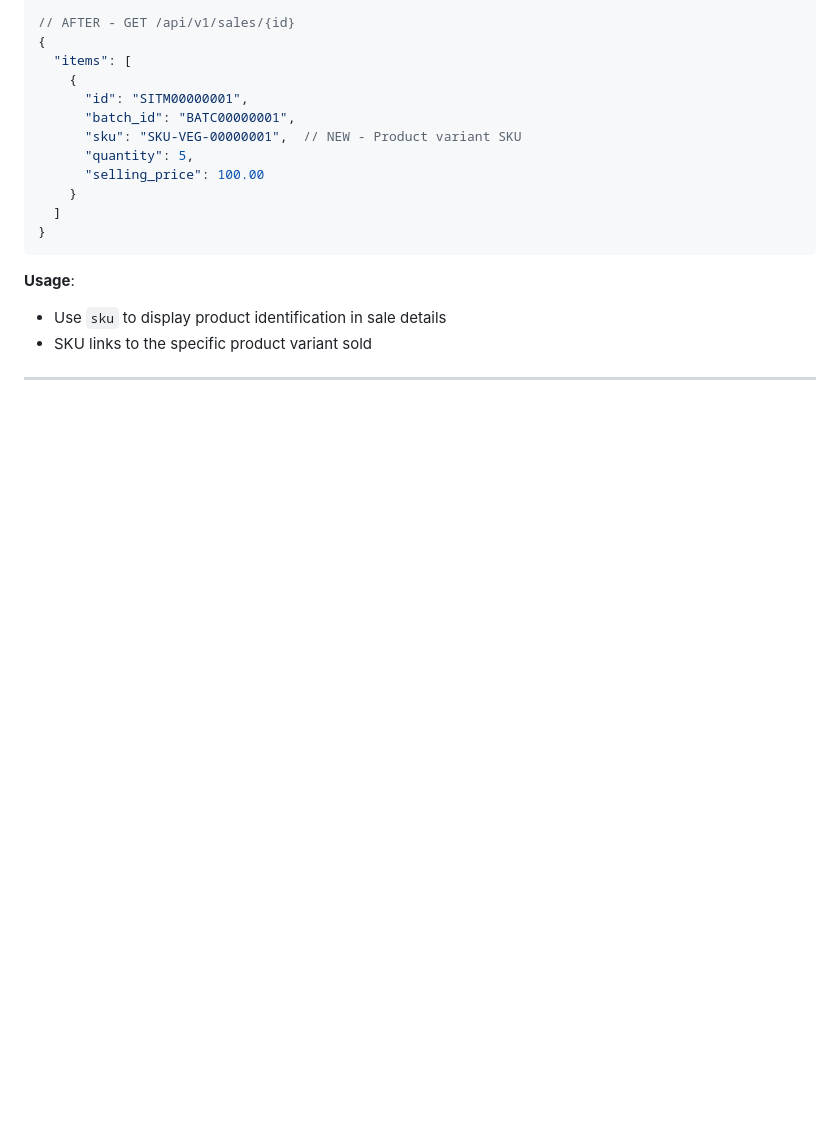
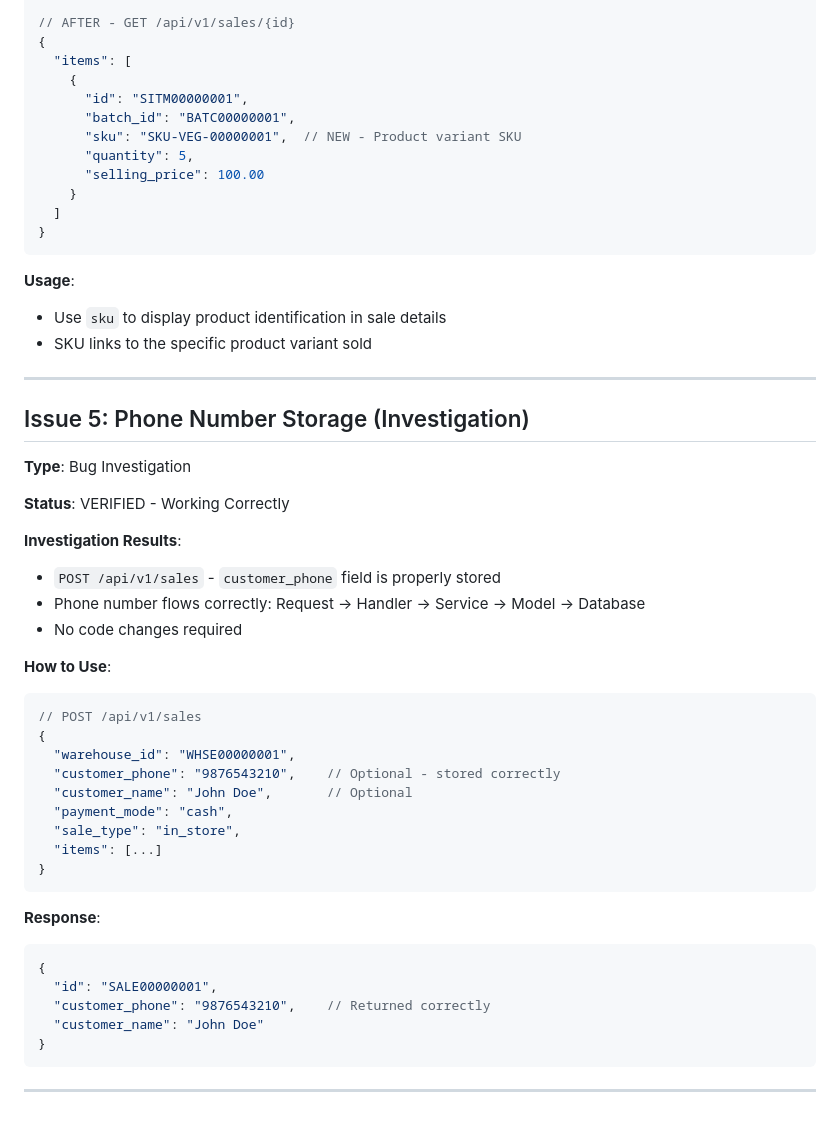
Before and after one commit to Kisanlink/fpo-erp, a Markdown page: FRONTEND_CATALOG_11-12-25.md, the part around the change. Rendered like a GitHub page; blank space fills up the shorter version.

Commit message:
fix(issue-5): investigate phone number storage (migration added)

````diff
--- a/FRONTEND_CATALOG_11-12-25.md
+++ b/FRONTEND_CATALOG_11-12-25.md
@@ -164,3 +164,38 @@
 - SKU links to the specific product variant sold
 
 ---
+
+## Issue 5: Phone Number Storage (Investigation)
+
+**Type**: Bug Investigation
+
+**Status**: VERIFIED - Working Correctly
+
+**Investigation Results**:
+- `POST /api/v1/sales` - `customer_phone` field is properly stored
+- Phone number flows correctly: Request → Handler → Service → Model → Database
+- No code changes required
+
+**How to Use**:
+```json
+// POST /api/v1/sales
+{
+  "warehouse_id": "WHSE00000001",
+  "customer_phone": "9876543210",    // Optional - stored correctly
+  "customer_name": "John Doe",       // Optional
+  "payment_mode": "cash",
+  "sale_type": "in_store",
+  "items": [...]
+}
+```
+
+**Response**:
+```json
+{
+  "id": "SALE00000001",
+  "customer_phone": "9876543210",    // Returned correctly
+  "customer_name": "John Doe"
+}
+```
+
+---
````
